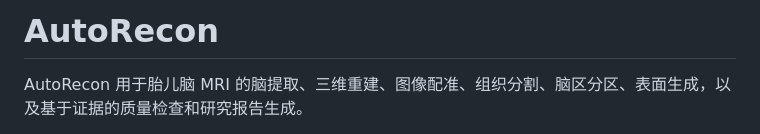
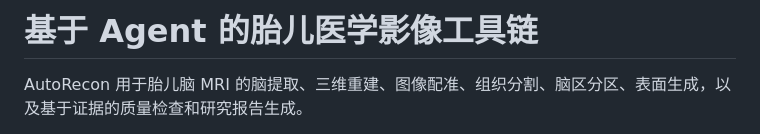
Before and after one commit to Letranger233/fetal_mri_agent, a Markdown page: README.md, the part around the change. Rendered like a GitHub page.

```diff
--- a/README.md
+++ b/README.md
@@ -1,5 +1,4 @@
-# AutoRecon
-
+# 基于 Agent 的胎儿医学影像工具链
 AutoRecon 用于胎儿脑 MRI 的脑提取、三维重建、图像配准、组织分割、脑区分区、表面生成，以及基于证据的质量检查和研究报告生成。
 
 推荐通过 Agentic Dashboard 使用：用户直接输入自然语言需求，系统先整理需求并生成执行计划，用户确认后再运行工具。每一步都会显示进度、简短日志、可视化结果和技术质量指标。
```
